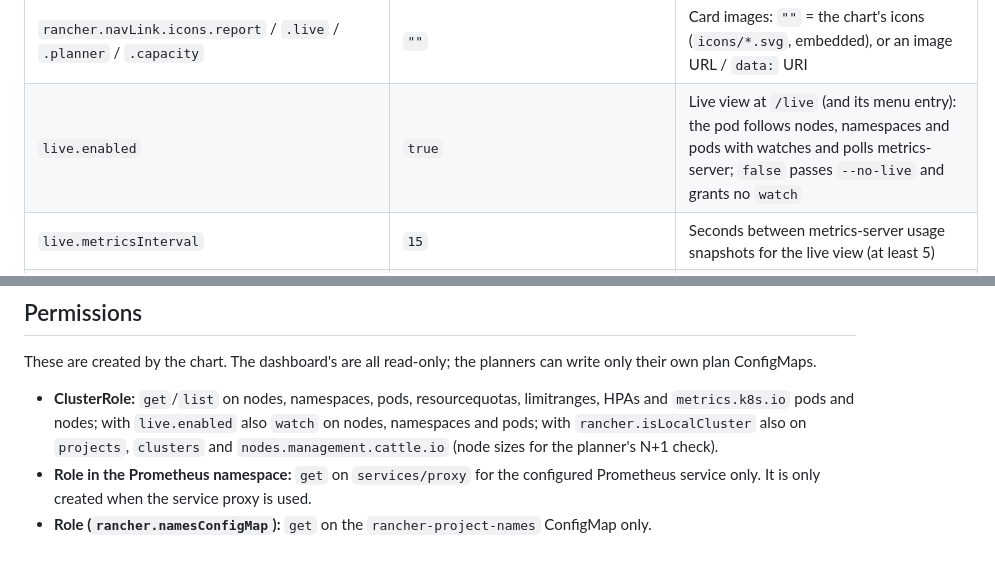
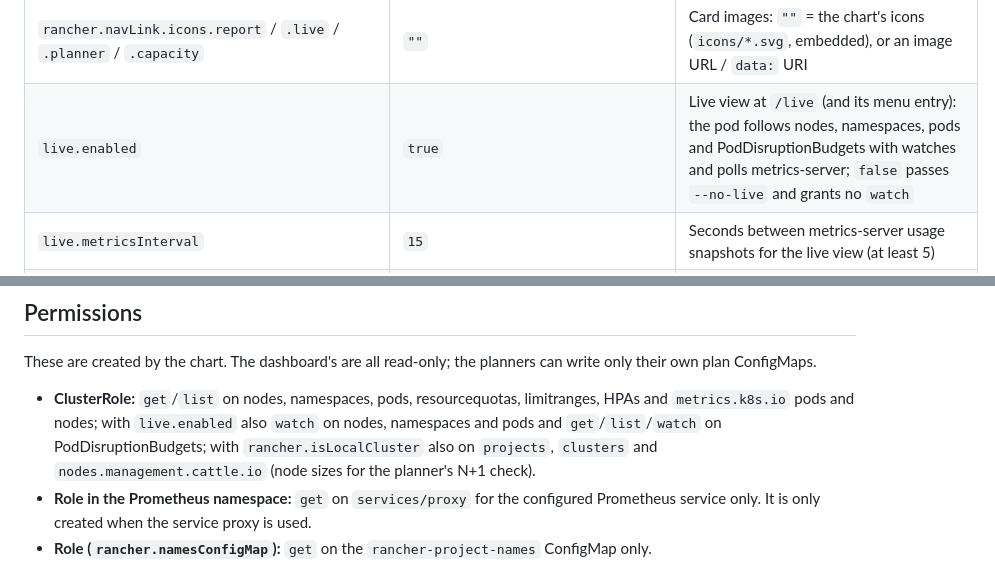
Before and after one commit to cdalar/cluster-resource-allocation, a Markdown page: charts/cluster-resource-report/README.md, 2 parts joined by grey strips. Rendered like a GitHub page.

```diff
--- a/charts/cluster-resource-report/README.md
+++ b/charts/cluster-resource-report/README.md
@@ -273,7 +273,7 @@ a logged-in browser save a plan through Rancher's proxy.
 | `planner.enabled` | `true` | Allocation planner at `/planner`; runs only with `rancher.isLocalCluster` or `rancher.localKubeconfigSecret`, skipped elsewhere; plan in a ConfigMap |
 | `rancher.navLink.enabled` / `.label` / `.group` | `true` / `Resource report` / `Resource Allocation` | Menu entries in the Rancher UI that open the dashboard (and the planners) through Rancher's proxy; only created where the NavLink CRD (`ui.cattle.io/v1`) exists. With a group, the side menu shows one entry that opens a page with a card per link; `""` puts each link in the side menu directly |
 | `rancher.navLink.icons.report` / `.live` / `.planner` / `.capacity` | `""` | Card images: `""` = the chart's icons (`icons/*.svg`, embedded), or an image URL / `data:` URI |
-| `live.enabled` | `true` | Live view at `/live` (and its menu entry): the pod follows nodes, namespaces and pods with watches and polls metrics-server; `false` passes `--no-live` and grants no `watch` |
+| `live.enabled` | `true` | Live view at `/live` (and its menu entry): the pod follows nodes, namespaces, pods and PodDisruptionBudgets with watches and polls metrics-server; `false` passes `--no-live` and grants no `watch` |
 | `live.metricsInterval` | `15` | Seconds between metrics-server usage snapshots for the live view (at least 5) |
 | `rancher.fleetView.enabled` | `true` | Rancher local cluster only: the dashboard lists all Rancher clusters and shows each downstream cluster's report (loaded by the browser through Rancher's proxy; passes `--downstream-report`). Needs the chart on the downstream clusters |
 | `rancher.fleetView.service` | `""` | Where the chart's Service is on the downstream clusters, `NAMESPACE/SERVICE:PORT`; `""` = from `rancher.deployDownstream.namespace` / `.releaseName` and `service.port` (`resource-report/resource-report-cluster-resource-report:80`) |
@@ -291,7 +291,7 @@ These are created by the chart. The dashboard's are all read-only; the planners
 ConfigMaps.
 
 - **ClusterRole:** `get`/`list` on nodes, namespaces, pods, resourcequotas, limitranges, HPAs and `metrics.k8s.io` pods
-  and nodes; with `live.enabled` also `watch` on nodes, namespaces and pods;
+  and nodes; with `live.enabled` also `watch` on nodes, namespaces and pods and `get`/`list`/`watch` on PodDisruptionBudgets;
   with `rancher.isLocalCluster` also on `projects`, `clusters` and `nodes.management.cattle.io` (node sizes for the planner's N+1 check).
 - **Role in the Prometheus namespace:** `get` on `services/proxy` for the configured Prometheus service only.
   It is only created when the service proxy is used.
```
Also changed, not shown: README.md (+5 -1 lines), discovery/README.md (+4 -1 lines), docs/images/live-spread.png (added), 7 other files.
